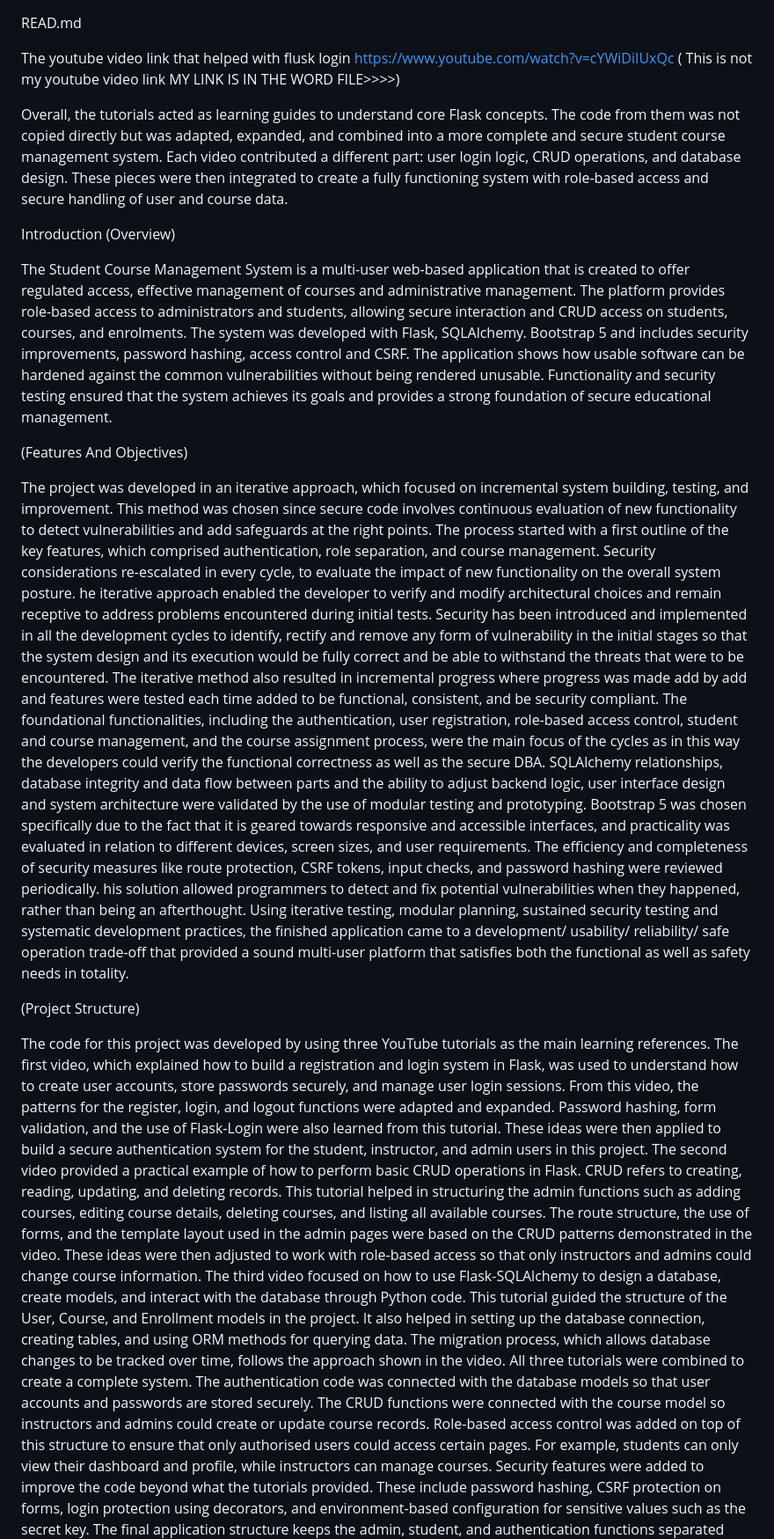
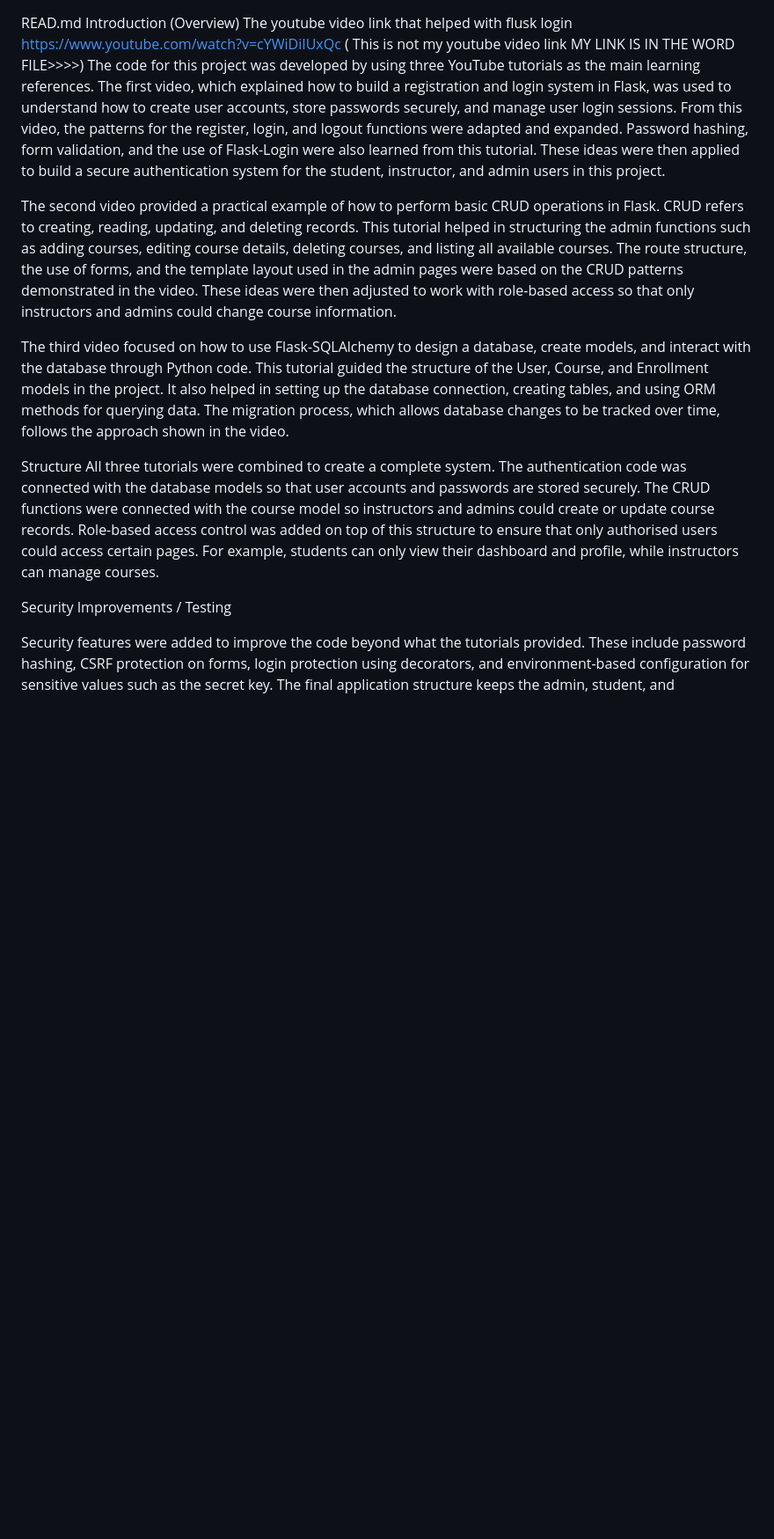
Before and after one commit to MshazaibHassan/secure_scms, a Markdown page: README.md, the part around one of its changes. Shown at 88% size. GitHub-like rendering; blank space fills up the shorter version.

```diff
--- a/README.md
+++ b/README.md
@@ -1,50 +1,27 @@
 READ.md
-
+Introduction (Overview)
 The youtube video link that helped with flusk login https://www.youtube.com/watch?v=cYWiDiIUxQc ( This is not my youtube video link MY LINK IS IN THE WORD FILE>>>>)
-
-Overall, the tutorials acted as learning guides to understand core Flask concepts.
-The code from them was not copied directly but was adapted, expanded, and combined into a more complete and secure student course management system. Each video contributed a different part: user login logic, CRUD operations, and database design. These pieces were then integrated to create a fully functioning system with role-based access and secure handling of user and course data.
-
-
-Introduction (Overview)
-
-The Student Course Management System is a multi-user web-based application that is created to offer regulated access, effective management of courses and administrative management.
-The platform provides role-based access to administrators and students, allowing secure interaction and CRUD access on students, courses, and enrolments. The system was developed with Flask, SQLAlchemy.
-Bootstrap 5 and includes security improvements, password hashing, access control and CSRF.
-The application shows how usable software can be hardened against the common vulnerabilities without being rendered unusable. Functionality and security testing ensured that the system achieves its goals and provides a strong foundation of secure educational management.
-
-(Features And Objectives)
-
-The project was developed in an iterative approach, which focused on incremental system building, testing, and improvement.
-This method was chosen since secure code involves continuous evaluation of new functionality to detect vulnerabilities and add safeguards at the right points.
-The process started with a first outline of the key features, which comprised authentication, role separation, and course management.
-Security considerations re-escalated in every cycle, to evaluate the impact of new functionality on the overall system posture.
-he iterative approach enabled the developer to verify and modify architectural choices and remain receptive to address problems encountered during initial tests.
-Security has been introduced and implemented in all the development cycles to identify, rectify and remove any form of vulnerability in the initial stages so that the system design and its execution would be fully correct and be able to withstand the threats that were to be encountered.
-The iterative method also resulted in incremental progress where progress was made add by add and features were tested each time added to be functional, consistent, and be security compliant.
-The foundational functionalities, including the authentication, user registration, role-based access control, student and course management, and the course assignment process, were the main focus of the cycles as in this way the developers could verify the functional correctness as well as the secure DBA. SQLAlchemy relationships,
-database integrity and data flow between parts and the ability to adjust backend logic, user interface design and system architecture were validated by the use of modular testing and prototyping.
-Bootstrap 5 was chosen specifically due to the fact that it is geared towards responsive and accessible interfaces, and practicality was evaluated in relation to different devices, screen sizes, and user requirements.
-The efficiency and completeness of security measures like route protection, CSRF tokens, input checks, and password hashing were reviewed periodically.
-his solution allowed programmers to detect and fix potential vulnerabilities when they happened, rather than being an afterthought. Using iterative testing, modular planning, sustained security testing and systematic
-development practices, the finished application came to a development/ usability/ reliability/ safe operation trade-off that provided a sound multi-user platform that satisfies both the functional as well as safety needs in totality.
-
-(Project Structure)
-
 The code for this project was developed by using three YouTube tutorials as the main learning references.
 The first video, which explained how to build a registration and login system in Flask, was used to understand how to create user accounts, store passwords securely, and manage user login sessions.
 From this video, the patterns for the register, login, and logout functions were adapted and expanded. Password hashing, form validation, and the use of Flask-Login were also learned from this tutorial.
 These ideas were then applied to build a secure authentication system for the student, instructor, and admin users in this project.
-The second video provided a practical example of how to perform basic CRUD operations in Flask. CRUD refers to creating, reading, updating, and deleting records.
+
+The second video provided a practical example of how to perform basic CRUD operations in Flask.
+CRUD refers to creating, reading, updating, and deleting records.
 This tutorial helped in structuring the admin functions such as adding courses, editing course details, deleting courses, and listing all available courses.
 The route structure, the use of forms, and the template layout used in the admin pages were based on the CRUD patterns demonstrated in the video.
 These ideas were then adjusted to work with role-based access so that only instructors and admins could change course information.
+
 The third video focused on how to use Flask-SQLAlchemy to design a database, create models, and interact with the database through Python code.
 This tutorial guided the structure of the User, Course, and Enrollment models in the project. It also helped in setting up the database connection, creating tables, and using ORM methods for querying data.
 The migration process, which allows database changes to be tracked over time, follows the approach shown in the video.
+
+Structure
 All three tutorials were combined to create a complete system. The authentication code was connected with the database models so that user accounts and passwords are stored securely.
-The CRUD functions were connected with the course model so instructors and admins could create or update course records.
-Role-based access control was added on top of this structure to ensure that only authorised users could access certain pages. For example, students can only view their dashboard and profile, while instructors can manage courses.
-Security features were added to improve the code beyond what the tutorials provided.
-These include password hashing, CSRF protection on forms, login protection using decorators, and environment-based configuration for sensitive values such as the secret key.
+The CRUD functions were connected with the course model so instructors and admins could create or update course records. Role-based access control was added on top of this structure to ensure that only authorised users could access certain pages.
+For example, students can only view their dashboard and profile, while instructors can manage courses.
+
+Security Improvements / Testing
+
+Security features were added to improve the code beyond what the tutorials provided. These include password hashing, CSRF protection on forms, login protection using decorators, and environment-based configuration for sensitive values such as the secret key.
 The final application structure keeps the admin, student, and authentication functions separated into different files and folders, which makes the system organised, readable, and easier to maintain.
```
Also changed, not shown: other parts of README.md (+5 -21 lines).
